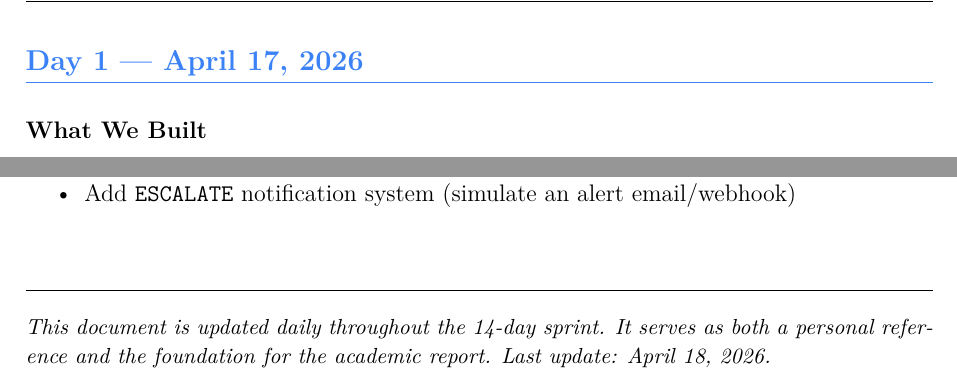
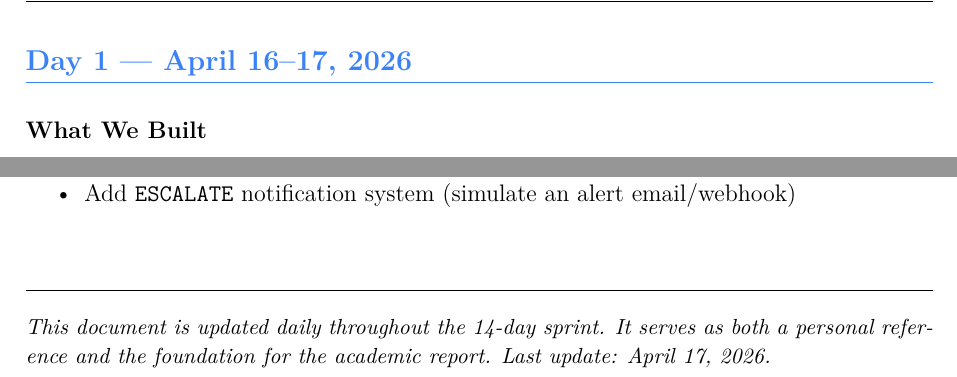
Before and after one commit to ElamOlame31/agentgate, a LaTeX document (PROGRESS_LOG.tex): two parts of pages 2 and 6 of 6, joined at a grey line, cut so that both start at the same text. Compiled offline with pdfLaTeX.

Commit message:
Fix dates in progress log: Day 1 Apr 16-17, Day 2 Apr 17

```diff
--- a/PROGRESS_LOG.tex
+++ b/PROGRESS_LOG.tex
@@ -26,7 +26,7 @@
 \rhead{\textcolor{accentblue}{\textbf{AgentGate}} — 14-Day Build Sprint}
 \lhead{ELG5901 | University of Ottawa}
 \rfoot{Page \thepage}
-\lfoot{Last updated: April 17, 2026}
+\lfoot{Last updated: April 17, 2026 (Day 2)}
 
 % Section formatting
 \titleformat{\section}{\large\bfseries\color{accentblue}}{}{0em}{}[\titlerule]
@@ -99,7 +99,7 @@ The final score is compared against the \textbf{sensitivity of the resource}:
 \textcolor{denyred}{\textbf{DENY}}
 
 % ─────────────────────────────────────────────────────────────────────────────
-\section{Day 1 — April 17, 2026}
+\section{Day 1 — April 16--17, 2026}
 
 \subsection{What We Built}
 
@@ -315,6 +315,6 @@ enforced automatically. No code changes required to add a new rule.
 \vspace{0.3cm}
 {\small \textit{This document is updated daily throughout the 14-day sprint.
 It serves as both a personal reference and the foundation for the academic report.
-Last update: April 18, 2026.}}
+Last update: April 17, 2026.}}
 
 \end{document}
```
Also changed, not shown: PROGRESS_LOG.tex (4 more changed lines).
